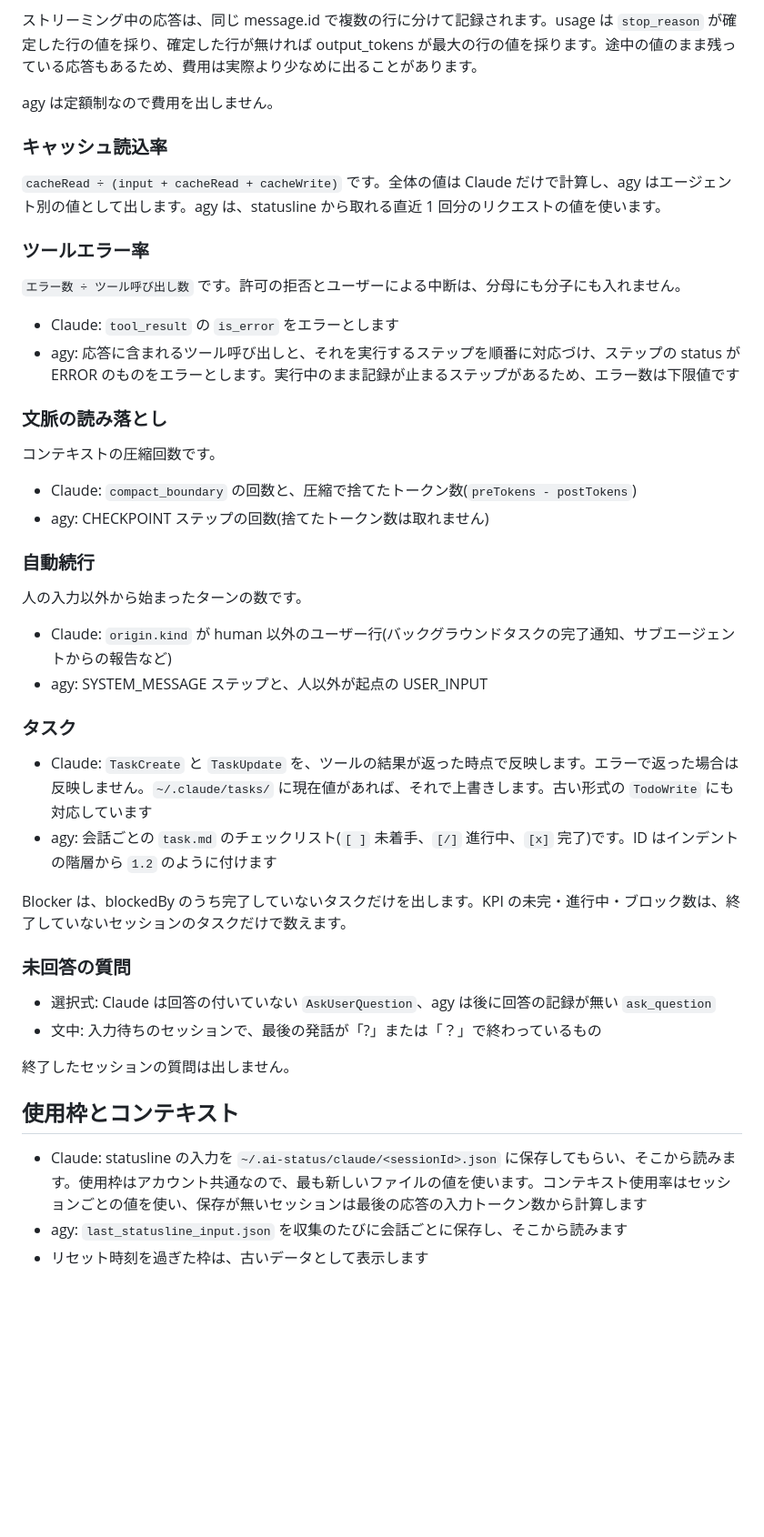
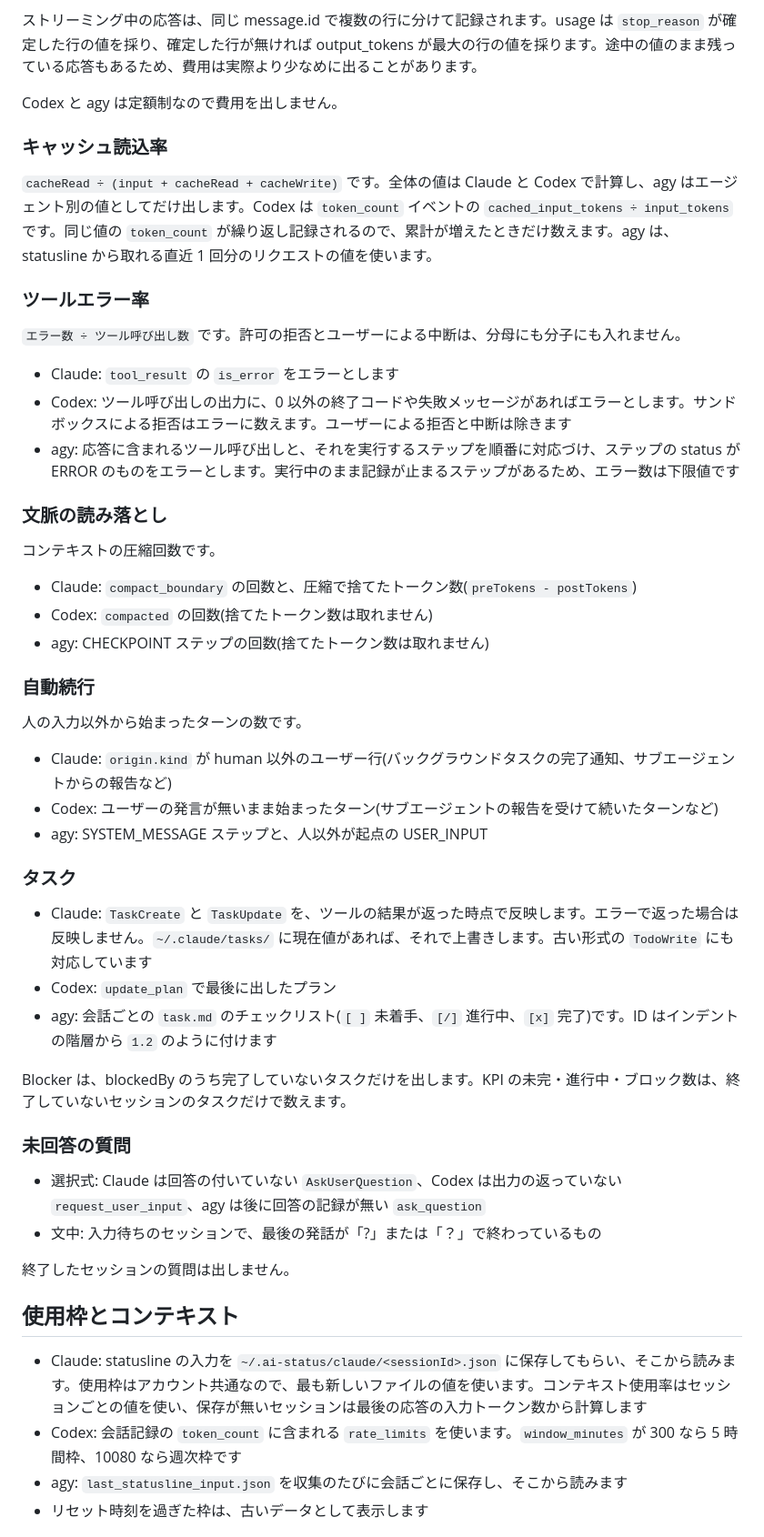
Before and after one commit to kuninet/ai-agent-monitor, a Markdown page: docs/DESIGN.md, the part around one of its changes. Shown at 91% size. GitHub-like rendering; blank space fills up the shorter version.

```diff
--- a/docs/DESIGN.md
+++ b/docs/DESIGN.md
@@ -74,17 +88,18 @@ Claude のみです。会話記録に残る各応答の usage に、Claude API
 
 ストリーミング中の応答は、同じ message.id で複数の行に分けて記録されます。usage は `stop_reason` が確定した行の値を採り、確定した行が無ければ output_tokens が最大の行の値を採ります。途中の値のまま残っている応答もあるため、費用は実際より少なめに出ることがあります。
 
-agy は定額制なので費用を出しません。
+Codex と agy は定額制なので費用を出しません。
 
 ### キャッシュ読込率
 
-`cacheRead ÷ (input + cacheRead + cacheWrite)` です。全体の値は Claude だけで計算し、agy はエージェント別の値として出します。agy は、statusline から取れる直近 1 回分のリクエストの値を使います。
+`cacheRead ÷ (input + cacheRead + cacheWrite)` です。全体の値は Claude と Codex で計算し、agy はエージェント別の値としてだけ出します。Codex は `token_count` イベントの `cached_input_tokens ÷ input_tokens` です。同じ値の `token_count` が繰り返し記録されるので、累計が増えたときだけ数えます。agy は、statusline から取れる直近 1 回分のリクエストの値を使います。
 
 ### ツールエラー率
 
 `エラー数 ÷ ツール呼び出し数` です。許可の拒否とユーザーによる中断は、分母にも分子にも入れません。
 
 - Claude: `tool_result` の `is_error` をエラーとします
+- Codex: ツール呼び出しの出力に、0 以外の終了コードや失敗メッセージがあればエラーとします。サンドボックスによる拒否はエラーに数えます。ユーザーによる拒否と中断は除きます
 - agy: 応答に含まれるツール呼び出しと、それを実行するステップを順番に対応づけ、ステップの status が ERROR のものをエラーとします。実行中のまま記録が止まるステップがあるため、エラー数は下限値です
 
 ### 文脈の読み落とし
@@ -92,6 +107,7 @@ agy は定額制なので費用を出しません。
 コンテキストの圧縮回数です。
 
 - Claude: `compact_boundary` の回数と、圧縮で捨てたトークン数(`preTokens - postTokens`)
+- Codex: `compacted` の回数(捨てたトークン数は取れません)
 - agy: CHECKPOINT ステップの回数(捨てたトークン数は取れません)
 
 ### 自動続行
@@ -99,18 +115,20 @@ agy は定額制なので費用を出しません。
 人の入力以外から始まったターンの数です。
 
 - Claude: `origin.kind` が human 以外のユーザー行(バックグラウンドタスクの完了通知、サブエージェントからの報告など)
+- Codex: ユーザーの発言が無いまま始まったターン(サブエージェントの報告を受けて続いたターンなど)
 - agy: SYSTEM_MESSAGE ステップと、人以外が起点の USER_INPUT
 
 ### タスク
 
 - Claude: `TaskCreate` と `TaskUpdate` を、ツールの結果が返った時点で反映します。エラーで返った場合は反映しません。`~/.claude/tasks/` に現在値があれば、それで上書きします。古い形式の `TodoWrite` にも対応しています
+- Codex: `update_plan` で最後に出したプラン
 - agy: 会話ごとの `task.md` のチェックリスト(`[ ]` 未着手、`[/]` 進行中、`[x]` 完了)です。ID はインデントの階層から `1.2` のように付けます
 
 Blocker は、blockedBy のうち完了していないタスクだけを出します。KPI の未完・進行中・ブロック数は、終了していないセッションのタスクだけで数えます。
 
 ### 未回答の質問
 
-- 選択式: Claude は回答の付いていない `AskUserQuestion`、agy は後に回答の記録が無い `ask_question`
+- 選択式: Claude は回答の付いていない `AskUserQuestion`、Codex は出力の返っていない `request_user_input`、agy は後に回答の記録が無い `ask_question`
 - 文中: 入力待ちのセッションで、最後の発話が「?」または「？」で終わっているもの
 
 終了したセッションの質問は出しません。
@@ -118,6 +136,7 @@ Blocker は、blockedBy のうち完了していないタスクだけを出し
 ## 使用枠とコンテキスト
 
 - Claude: statusline の入力を `~/.ai-status/claude/<sessionId>.json` に保存してもらい、そこから読みます。使用枠はアカウント共通なので、最も新しいファイルの値を使います。コンテキスト使用率はセッションごとの値を使い、保存が無いセッションは最後の応答の入力トークン数から計算します
+- Codex: 会話記録の `token_count` に含まれる `rate_limits` を使います。`window_minutes` が 300 なら 5 時間枠、10080 なら週次枠です
 - agy: `last_statusline_input.json` を収集のたびに会話ごとに保存し、そこから読みます
 - リセット時刻を過ぎた枠は、古いデータとして表示します
 
```
Also changed, not shown: other parts of docs/DESIGN.md (+28 -2 lines), README.md (+25 -5 lines), docs/screenshot.png (added), 7 other files.
